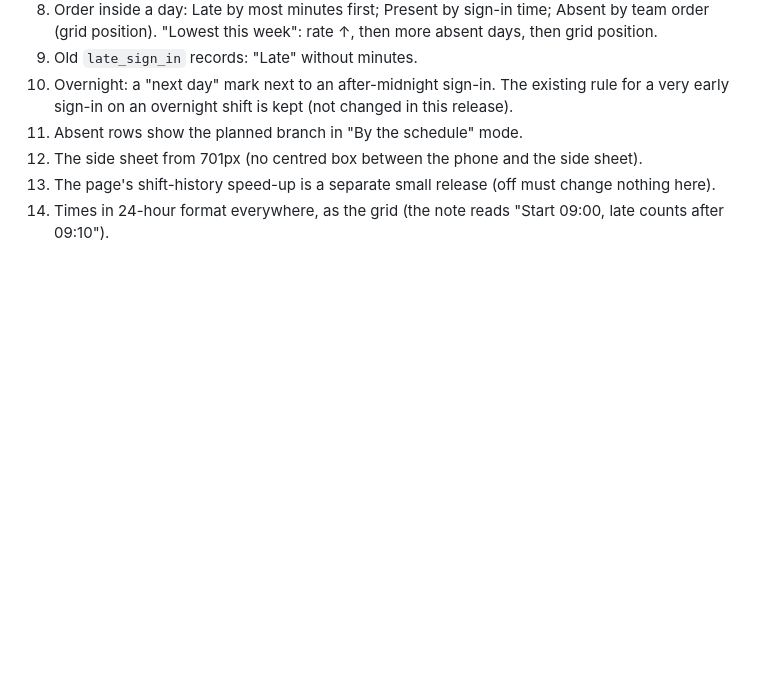
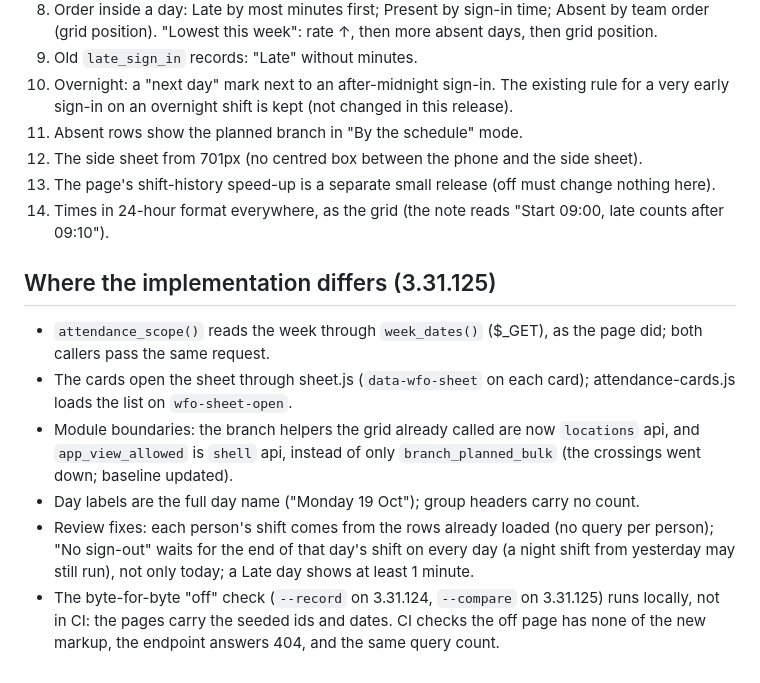
Before and after one commit to hummerint2020-maker/WFplugin, a Markdown page: docs/tasks/attendance-cards.md, the part around the change. Drawn GitHub-style; blank space fills up the shorter version.

Commit message:
docs: 3.31.125 where the implementation differs from the design
Co-Authored-By: Claude Opus 5.5 <noreply@anthropic.com>
Claude-Session: https://claude.ai/code/session_01Puhoq9NvwG14KSwtTc3bYH

```diff
--- a/docs/tasks/attendance-cards.md
+++ b/docs/tasks/attendance-cards.md
@@ -452,3 +452,14 @@ Like `tests/my_approvals_browser.js`.
 12. The side sheet from 701px (no centred box between the phone and the side sheet).
 13. The page's shift-history speed-up is a separate small release (off must change nothing here).
 14. Times in 24-hour format everywhere, as the grid (the note reads "Start 09:00, late counts after 09:10").
+
+## Where the implementation differs (3.31.125)
+- `attendance_scope()` reads the week through `week_dates()` ($_GET), as the page did; both callers pass the same request.
+- The cards open the sheet through sheet.js (`data-wfo-sheet` on each card); attendance-cards.js loads the list on `wfo-sheet-open`.
+- Module boundaries: the branch helpers the grid already called are now `locations` api, and `app_view_allowed` is `shell` api,
+  instead of only `branch_planned_bulk` (the crossings went down; baseline updated).
+- Day labels are the full day name ("Monday 19 Oct"); group headers carry no count.
+- Review fixes: each person's shift comes from the rows already loaded (no query per person); "No sign-out" waits for the end of
+  that day's shift on every day (a night shift from yesterday may still run), not only today; a Late day shows at least 1 minute.
+- The byte-for-byte "off" check (`--record` on 3.31.124, `--compare` on 3.31.125) runs locally, not in CI: the pages carry the
+  seeded ids and dates. CI checks the off page has none of the new markup, the endpoint answers 404, and the same query count.
```
